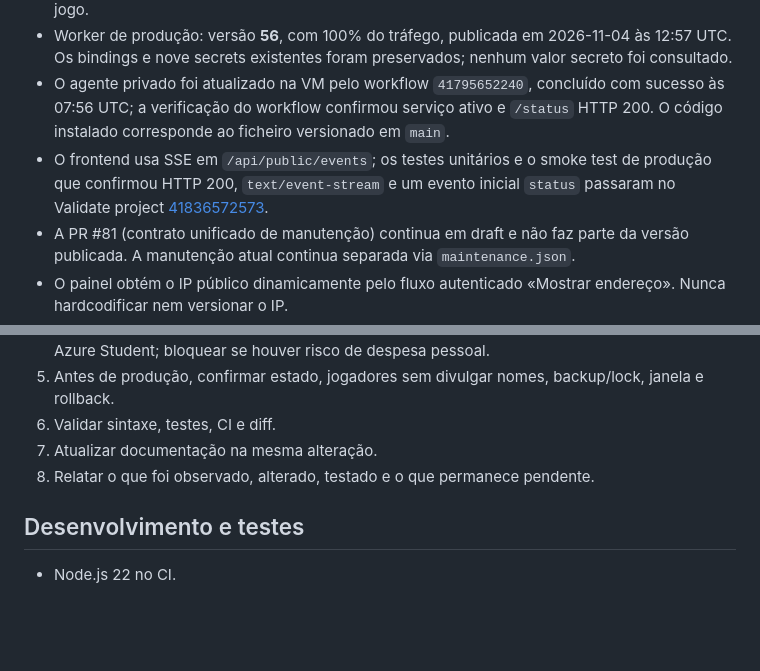
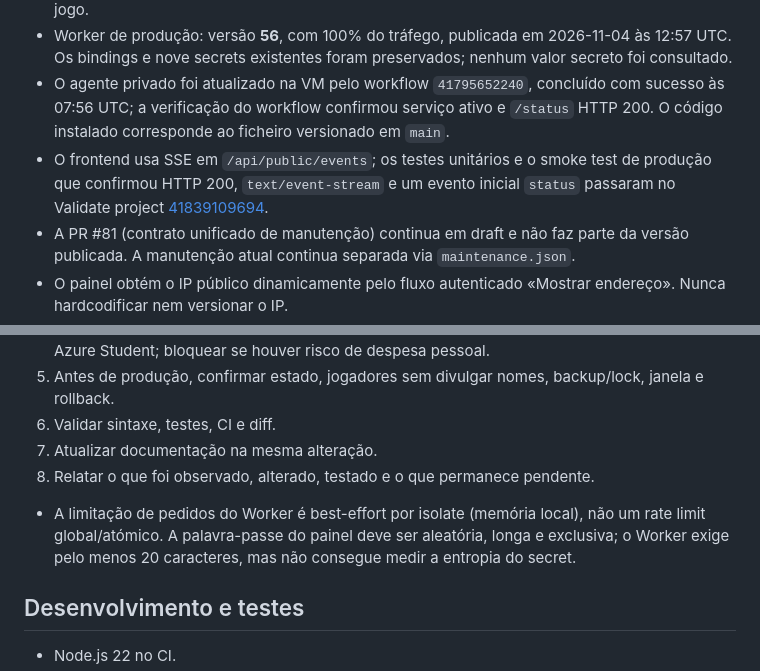
Before and after one commit to LMhdez/mc-start, a Markdown page: README.md, 2 parts joined by grey strips. Drawn GitHub-style; blank space fills up the shorter version.

Commit message:
docs: refresh production audit and rate-limit caveat

```diff
--- a/README.md
+++ b/README.md
@@ -31,7 +31,7 @@ A decisão do operador é aproveitar os créditos Azure for Students para obter
 - O site é GitHub Pages; o Worker `mc-start-control` é a API de controlo, não o endereço de jogo.
 - Worker de produção: versão **56**, com 100% do tráfego, publicada em 2026-11-04 às 12:57 UTC. Os bindings e nove secrets existentes foram preservados; nenhum valor secreto foi consultado.
 - O agente privado foi atualizado na VM pelo workflow `41795652240`, concluído com sucesso às 07:56 UTC; a verificação do workflow confirmou serviço ativo e `/status` HTTP 200. O código instalado corresponde ao ficheiro versionado em `main`.
-- O frontend usa SSE em `/api/public/events`; os testes unitários e o smoke test de produção que confirmou HTTP 200, `text/event-stream` e um evento inicial `status` passaram no Validate project [41836572573](https://github.com/LMhdez/mc-start/actions/runs/41836572573).
+- O frontend usa SSE em `/api/public/events`; os testes unitários e o smoke test de produção que confirmou HTTP 200, `text/event-stream` e um evento inicial `status` passaram no Validate project [41839109694](https://github.com/LMhdez/mc-start/actions/runs/41839109694).
 - A PR #81 (contrato unificado de manutenção) continua em draft e não faz parte da versão publicada. A manutenção atual continua separada via `maintenance.json`.
 - O painel obtém o IP público dinamicamente pelo fluxo autenticado «Mostrar endereço». Nunca hardcodificar nem versionar o IP.
 - Java TCP 25565; Geyser/Bedrock TCP e UDP 19132. As portas foram observadas em escuta na auditoria pós-migração; não foi feito nesta revisão um teste de entrada com clientes Java/Bedrock externos.
@@ -83,6 +83,9 @@ A decisão do operador é aproveitar os créditos Azure for Students para obter
 7. Atualizar documentação na mesma alteração.
 8. Relatar o que foi observado, alterado, testado e o que permanece pendente.
 
+
+- A limitação de pedidos do Worker é best-effort por isolate (memória local), não um rate limit global/atómico. A palavra-passe do painel deve ser aleatória, longa e exclusiva; o Worker exige pelo menos 20 caracteres, mas não consegue medir a entropia do secret.
+
 ## Desenvolvimento e testes
 
 - Node.js 22 no CI.
```
